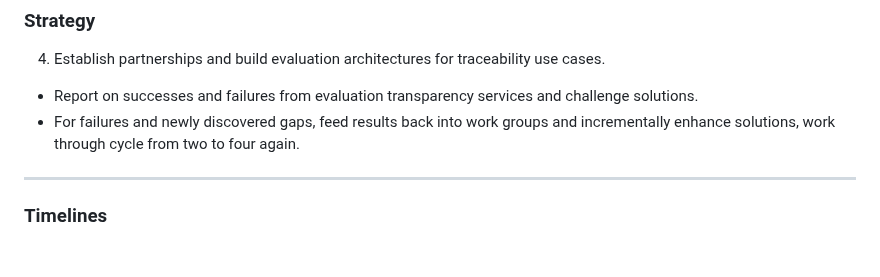
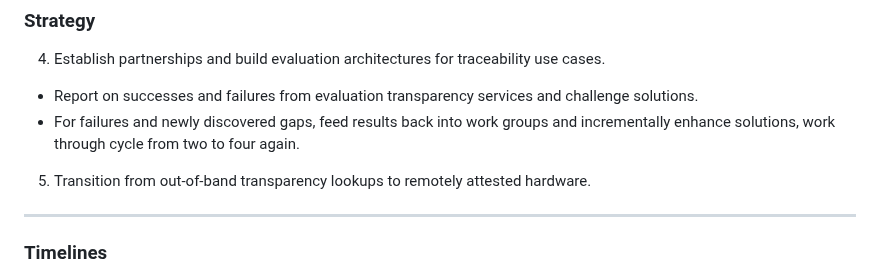
Before and after one commit to aj-stein-nist/okrs, a Markdown page: presentation.md, the part around the change. Rendered like a GitHub page; blank space fills up the shorter version.

Commit message:
Add last bit about attestation in strategy.

```diff
--- a/presentation.md
+++ b/presentation.md
@@ -248,6 +248,7 @@ Fabs → integrators → corporations (product and consume) → pure consumers
 4. Establish partnerships and build evaluation architectures for traceability use cases.
 - Report on successes and failures from evaluation transparency services and challenge solutions.
 - For failures and newly discovered gaps, feed results back into work groups and incrementally enhance solutions, work through cycle from two to four again.
+5. Transition from out-of-band transparency lookups to remotely attested hardware.
 
 ---
 
```
